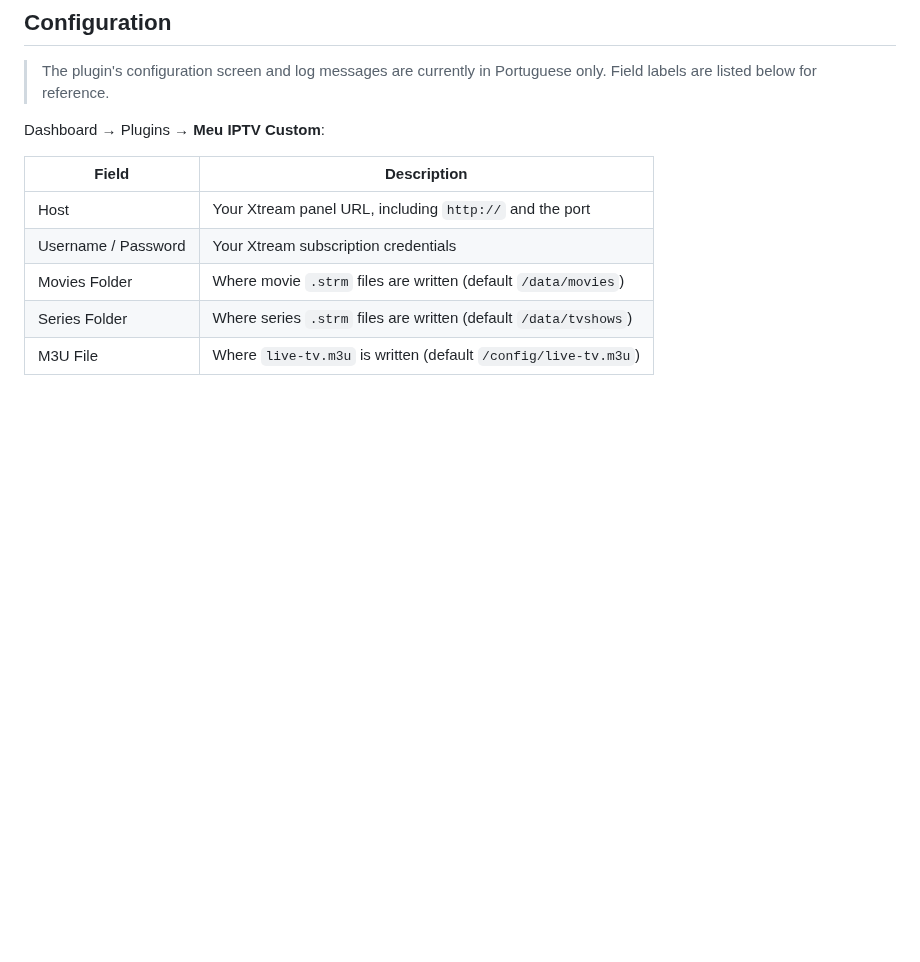
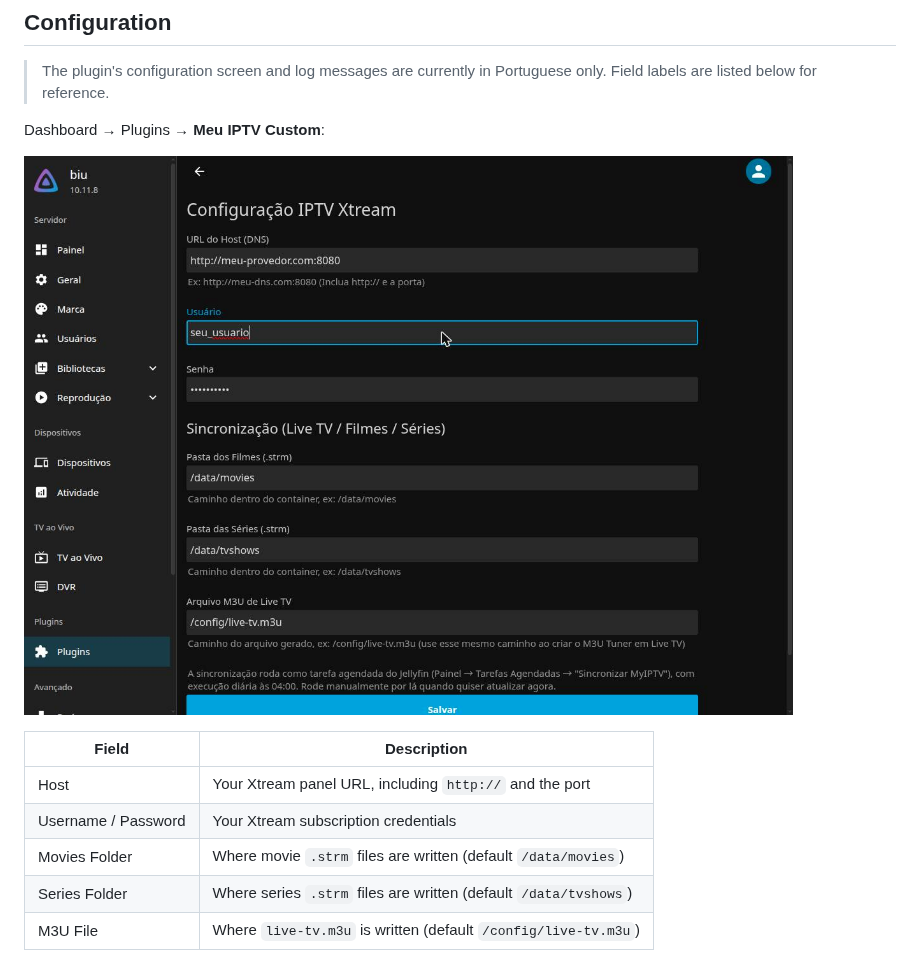
Before and after one commit to rhuancampos/MyIPTV-Jellyfin, a Markdown page: README.en.md, the part around the change. GitHub-like rendering; pictures changed too: docs/screenshot-config.jpg (added); blank space fills up the shorter version.

```diff
--- a/README.en.md
+++ b/README.en.md
@@ -58,6 +58,8 @@ TV, and regular media libraries for Movies/Series via `.strm`.
 
 Dashboard → Plugins → **Meu IPTV Custom**:
 
+![Plugin configuration screen](docs/screenshot-config.jpg)
+
 | Field | Description |
 |---|---|
 | Host | Your Xtream panel URL, including `http://` and the port |
```
Also changed, not shown: README.md (+2 -0 lines).
